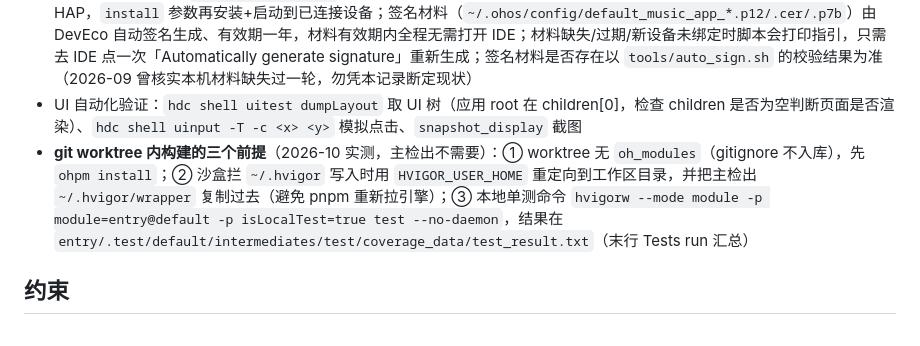
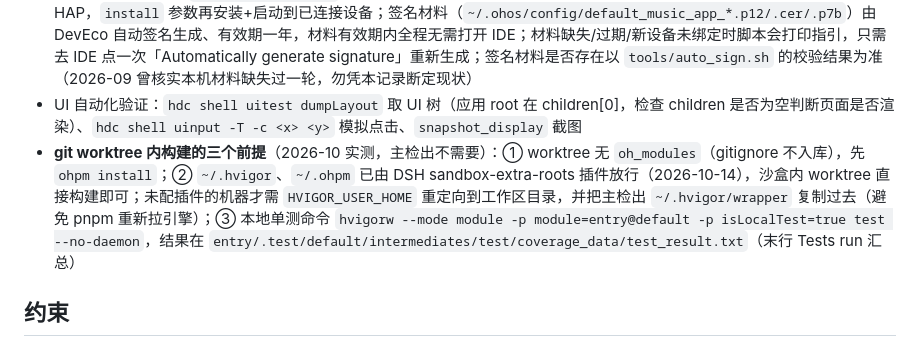
Before and after one commit to ShanWuYinShe/music_player, a Markdown page: music_app/AGENTS.md, the part around the change. GitHub-like rendering.

Commit message:
文档(music_app): worktree 构建前提更新为沙盒插件已放行 hvigor/ohpm 缓存
~/.hvigor、~/.ohpm 已加入 DSH @chaoset/sandbox-extra-roots(2026-10-14),
沙盒内 worktree 直接构建即可;HVIGOR_USER_HOME 重定向仅未配插件的机器需要。

Model: glm-5.3-flash

```diff
--- a/music_app/AGENTS.md
+++ b/music_app/AGENTS.md
@@ -32,7 +32,7 @@
 - 模拟器可安装未签名 HAP，但运行时页面白屏；已配置 DevEco 自动签名（build-profile.json5 的 signingConfigs，密码为本机加密串，仅本机可用），命令行构建自动产出 `entry-default-signed.hap`
 - **一键签名构建安装**：`tools/auto_sign.sh`（仓库根下）——校验签名材料存在/有效期/设备绑定后，命令行构建 signed HAP，`install` 参数再安装+启动到已连接设备；签名材料（`~/.ohos/config/default_music_app_*.p12/.cer/.p7b`）由 DevEco 自动签名生成、有效期一年，材料有效期内全程无需打开 IDE；材料缺失/过期/新设备未绑定时脚本会打印指引，只需去 IDE 点一次「Automatically generate signature」重新生成；签名材料是否存在以 `tools/auto_sign.sh` 的校验结果为准（2026-09 曾核实本机材料缺失过一轮，勿凭本记录断定现状）
 - UI 自动化验证：`hdc shell uitest dumpLayout` 取 UI 树（应用 root 在 children[0]，检查 children 是否为空判断页面是否渲染）、`hdc shell uinput -T -c <x> <y>` 模拟点击、`snapshot_display` 截图
-- **git worktree 内构建的三个前提**（2026-10 实测，主检出不需要）：① worktree 无 `oh_modules`（gitignore 不入库），先 `ohpm install`；② 沙盒拦 `~/.hvigor` 写入时用 `HVIGOR_USER_HOME` 重定向到工作区目录，并把主检出 `~/.hvigor/wrapper` 复制过去（避免 pnpm 重新拉引擎）；③ 本地单测命令 `hvigorw --mode module -p module=entry@default -p isLocalTest=true test --no-daemon`，结果在 `entry/.test/default/intermediates/test/coverage_data/test_result.txt`（末行 Tests run 汇总）
+- **git worktree 内构建的三个前提**（2026-10 实测，主检出不需要）：① worktree 无 `oh_modules`（gitignore 不入库），先 `ohpm install`；② `~/.hvigor`、`~/.ohpm` 已由 DSH sandbox-extra-roots 插件放行（2026-10-14），沙盒内 worktree 直接构建即可；未配插件的机器才需 `HVIGOR_USER_HOME` 重定向到工作区目录，并把主检出 `~/.hvigor/wrapper` 复制过去（避免 pnpm 重新拉引擎）；③ 本地单测命令 `hvigorw --mode module -p module=entry@default -p isLocalTest=true test --no-daemon`，结果在 `entry/.test/default/intermediates/test/coverage_data/test_result.txt`（末行 Tests run 汇总）
 
 ## 约束
 
```
